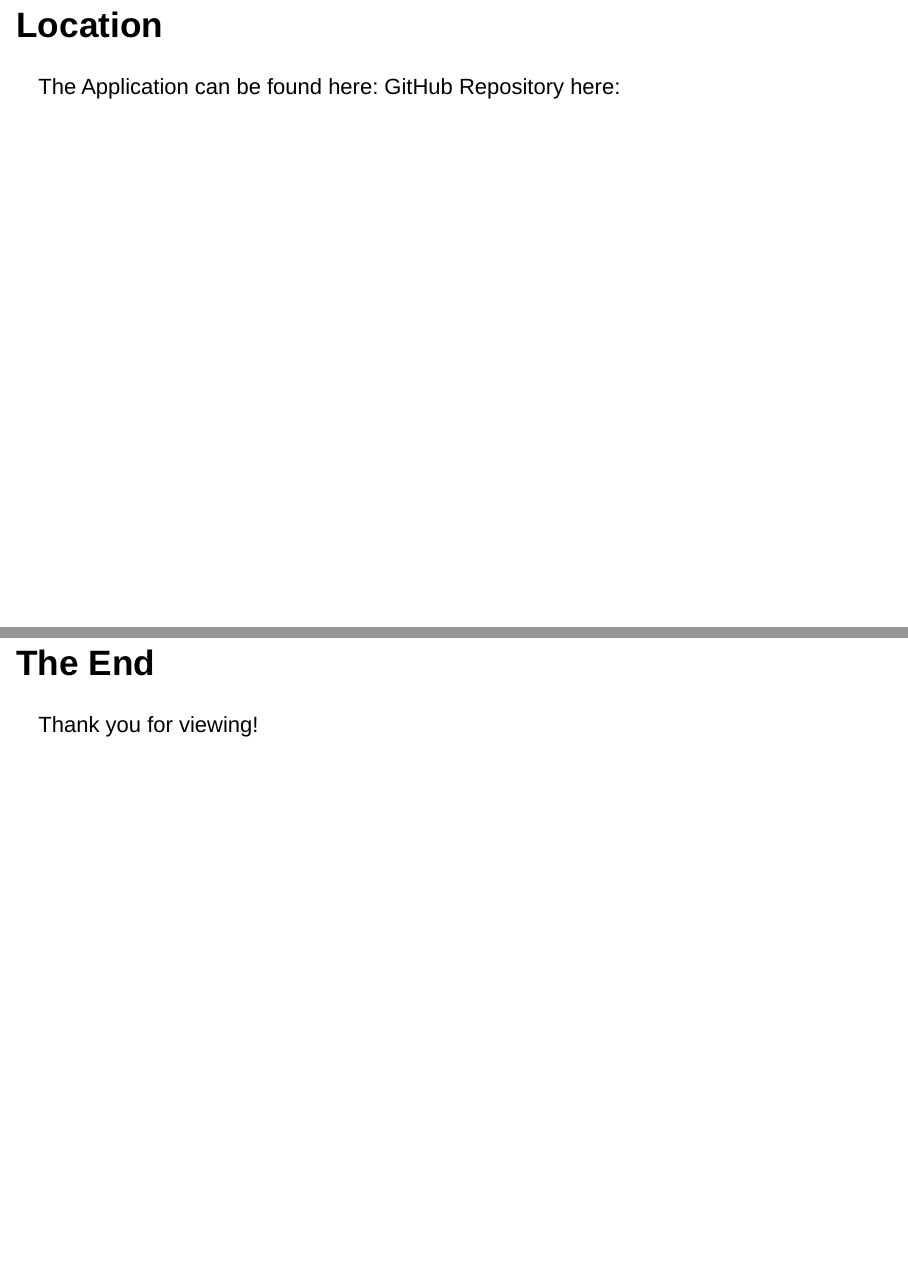
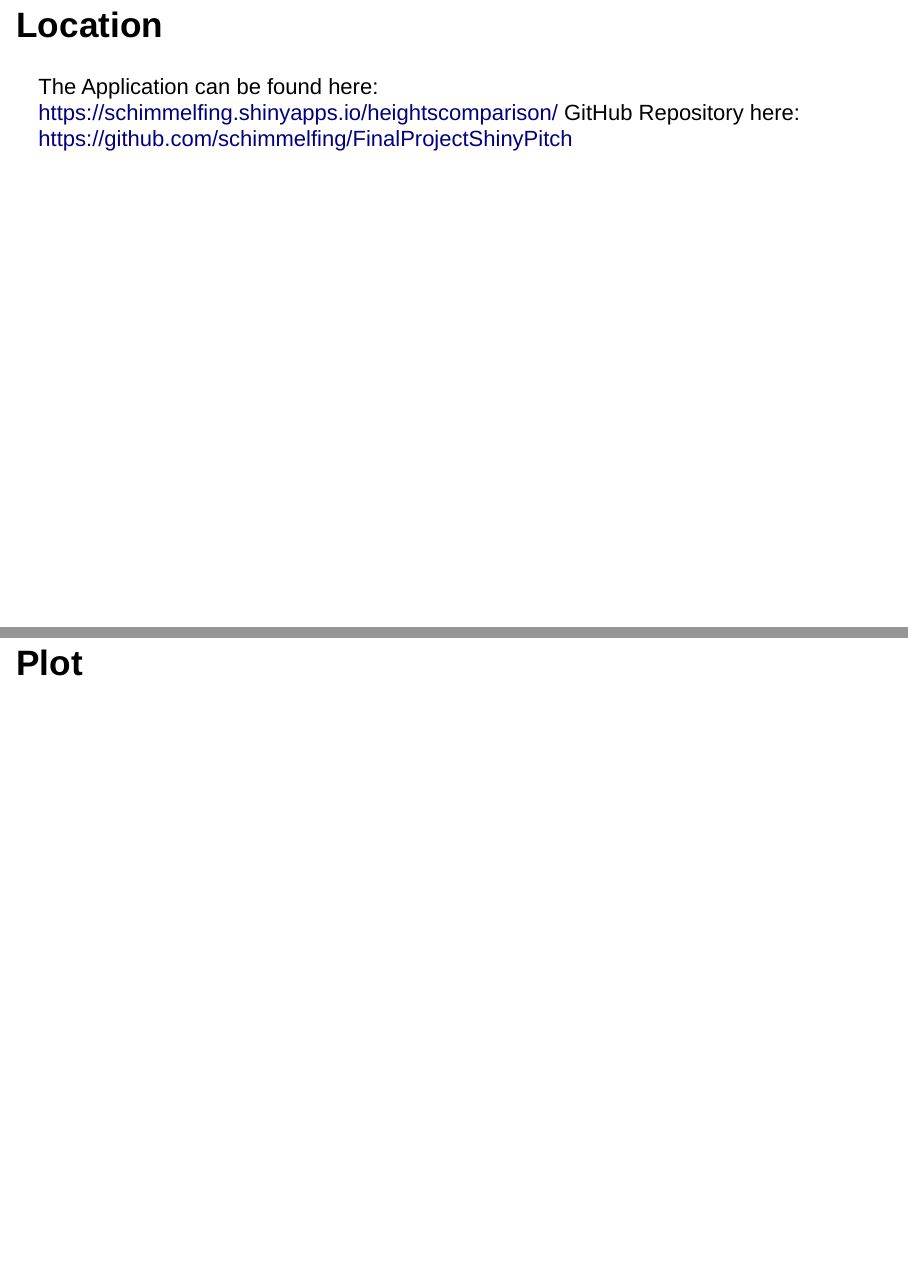
Before and after one commit to schimmelfing/FinalProjectShinyPitch, an R Markdown document (Pitch.Rmd): pages 4 and 6 of 6 before the commit and pages 4 and 5 of 5 after it, joined at a grey line. Rendered offline with R 4.5, knitr and Pandoc, with nearby package versions; the code chunks are not run, so their results and figures are left out; drawn as Slidy slides in place of the format the file asks for.

Commit message:
finished

````diff
--- a/Pitch.Rmd
+++ b/Pitch.Rmd
@@ -19,8 +19,8 @@ I chose to use the Galton Families dataset that we used in a previous course to
 
 ## Location
 
-The Application can be found here:
-GitHub Repository here:
+The Application can be found here: https://schimmelfing.shinyapps.io/heightscomparison/
+GitHub Repository here: https://github.com/schimmelfing/FinalProjectShinyPitch
 
 ## Plot
 
@@ -33,6 +33,3 @@ data(GaltonFamilies)
 plot(jitter(GaltonFamilies$childHeight) ~ GaltonFamilies$midparentHeight,xlab="Average Height of the Parents (in inches)",ylab="Height of the Child (in inches)",main="Scatterplot of Galton Family Data",pch=19,frame.plot=FALSE,col=ifelse(GaltonFamilies$gender=="female", "green", "blue"))
 legend(65,80,pch=c(19,19),col=c("green","blue"),c("female", "male"),bty="o",cex=.6)
 ```
-
-## The End
-Thank you for viewing!
````
Also changed, not shown: Pitch.html, 1 other file.
